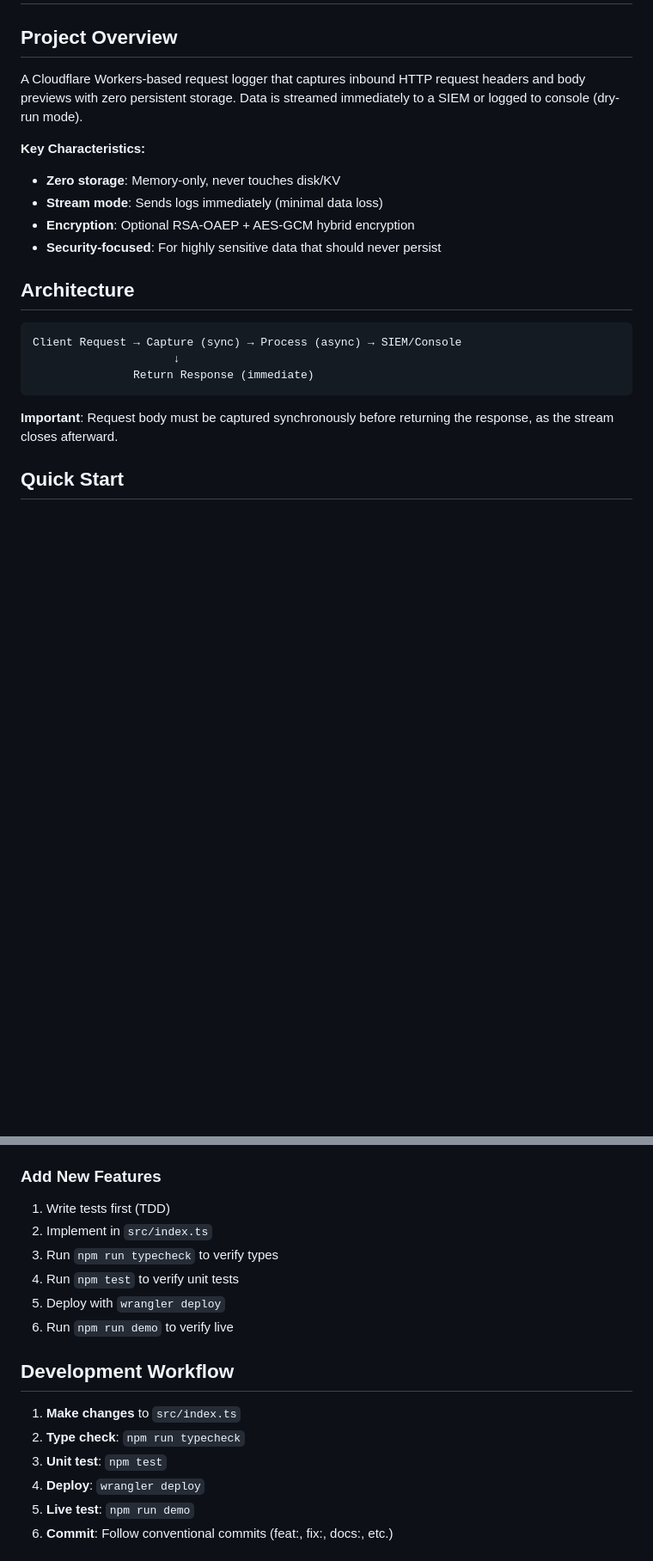
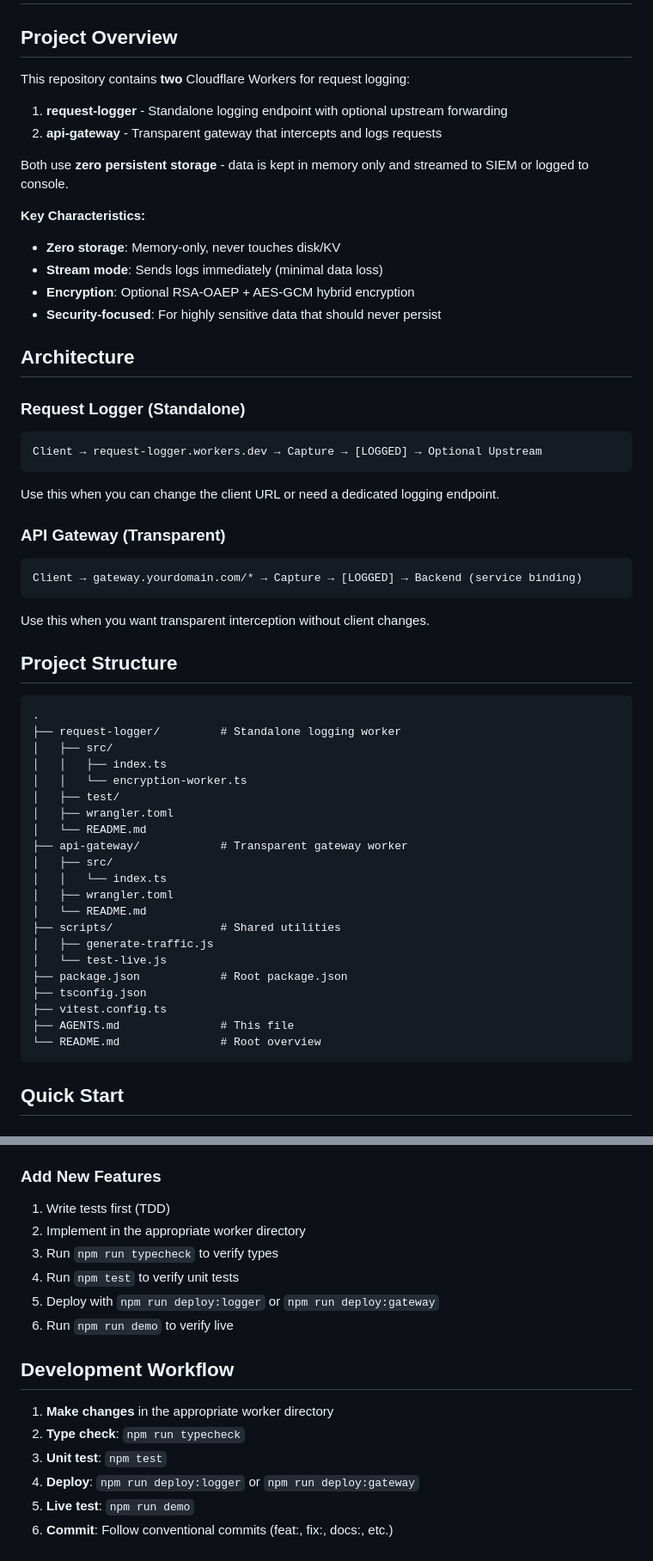
Before and after one commit to cheapredwine/request-logger, a Markdown page: AGENTS.md, 2 parts joined by grey strips. Shown at 86% size. GitHub-like rendering; blank space fills up the shorter version.

````diff
--- a/AGENTS.md
+++ b/AGENTS.md
@@ -2,7 +2,12 @@
 
 ## Project Overview
 
-A Cloudflare Workers-based request logger that captures inbound HTTP request headers and body previews with zero persistent storage. Data is streamed immediately to a SIEM or logged to console (dry-run mode).
+This repository contains **two** Cloudflare Workers for request logging:
+
+1. **request-logger** - Standalone logging endpoint with optional upstream forwarding
+2. **api-gateway** - Transparent gateway that intercepts and logs requests
+
+Both use **zero persistent storage** - data is kept in memory only and streamed to SIEM or logged to console.
 
 **Key Characteristics:**
 - **Zero storage**: Memory-only, never touches disk/KV
@@ -12,13 +17,45 @@ A Cloudflare Workers-based request logger that captures inbound HTTP request hea
 
 ## Architecture
 
+### Request Logger (Standalone)
 ```
-Client Request → Capture (sync) → Process (async) → SIEM/Console
-                     ↓
-               Return Response (immediate)
+Client → request-logger.workers.dev → Capture → [LOGGED] → Optional Upstream
 ```
 
-**Important**: Request body must be captured synchronously before returning the response, as the stream closes afterward.
+Use this when you can change the client URL or need a dedicated logging endpoint.
+
+### API Gateway (Transparent)
+```
+Client → gateway.yourdomain.com/* → Capture → [LOGGED] → Backend (service binding)
+```
+
+Use this when you want transparent interception without client changes.
+
+## Project Structure
+
+```
+.
+├── request-logger/         # Standalone logging worker
+│   ├── src/
+│   │   ├── index.ts
+│   │   └── encryption-worker.ts
+│   ├── test/
+│   ├── wrangler.toml
+│   └── README.md
+├── api-gateway/            # Transparent gateway worker
+│   ├── src/
+│   │   └── index.ts
+│   ├── wrangler.toml
+│   └── README.md
+├── scripts/                # Shared utilities
+│   ├── generate-traffic.js
+│   └── test-live.js
+├── package.json            # Root package.json
+├── tsconfig.json
+├── vitest.config.ts
+├── AGENTS.md               # This file
+└── README.md               # Root overview
+```
 
 ## Quick Start
 
@@ -174,18 +211,18 @@ Use the private key to decrypt:
 
 ### Add New Features
 1. Write tests first (TDD)
-2. Implement in `src/index.ts`
+2. Implement in the appropriate worker directory
 3. Run `npm run typecheck` to verify types
 4. Run `npm test` to verify unit tests
-5. Deploy with `wrangler deploy`
+5. Deploy with `npm run deploy:logger` or `npm run deploy:gateway`
 6. Run `npm run demo` to verify live
 
 ## Development Workflow
 
-1. **Make changes** to `src/index.ts`
+1. **Make changes** in the appropriate worker directory
 2. **Type check**: `npm run typecheck`
 3. **Unit test**: `npm test`
-4. **Deploy**: `wrangler deploy`
+4. **Deploy**: `npm run deploy:logger` or `npm run deploy:gateway`
 5. **Live test**: `npm run demo`
 6. **Commit**: Follow conventional commits (feat:, fix:, docs:, etc.)
 
````
Also changed, not shown: other parts of AGENTS.md (+59 -53 lines).
